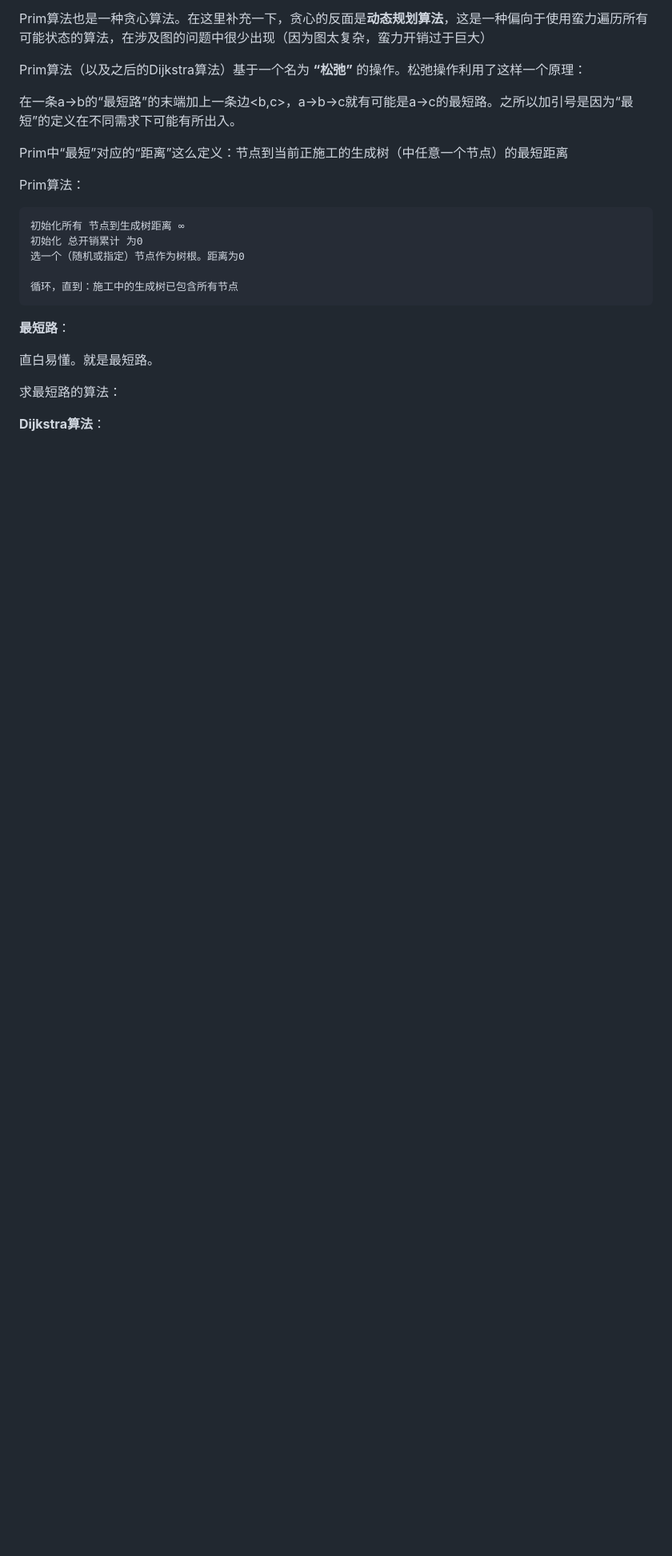
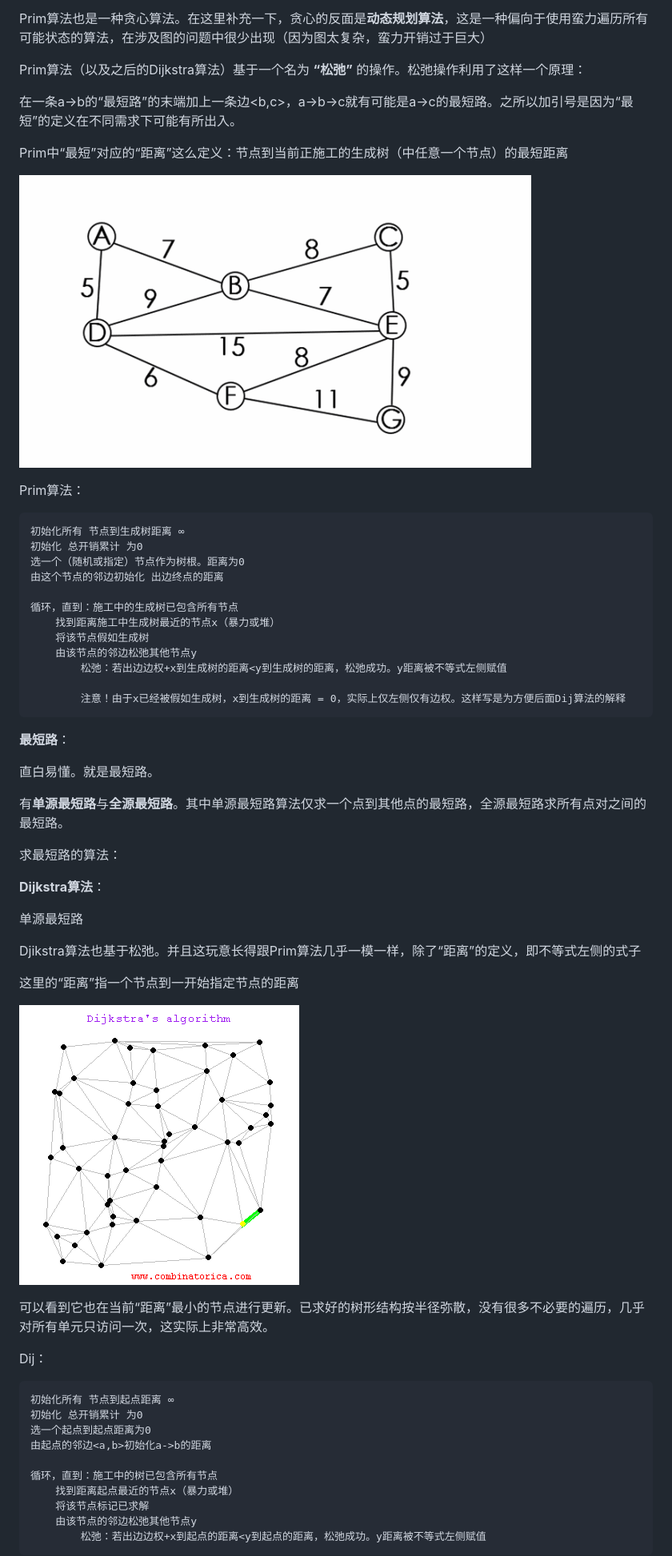
Before and after one commit to YLNX233/MCM, a Markdown page: 瞎掰扯.md, the part around the change printed below. Shown: that part at 80% size. Rendered like a GitHub page; pictures changed too: mdpic/Dij.gif (added), mdpic/Prim.gif (added); blank space fills up the shorter version.

Commit message:
阿巴阿巴阿巴

```diff
--- a/瞎掰扯.md
+++ b/瞎掰扯.md
@@ -213,20 +213,53 @@ Prim算法（以及之后的Dijkstra算法）基于一个名为 **“松弛”**
 
 Prim中“最短”对应的“距离”这么定义：节点到当前正施工的生成树（中任意一个节点）的最短距离
 
+![avator](/mdpic/Prim.gif)
+
 Prim算法：
 
     初始化所有 节点到生成树距离 ∞
     初始化 总开销累计 为0
     选一个（随机或指定）节点作为树根。距离为0
+    由这个节点的邻边初始化 出边终点的距离
 
     循环，直到：施工中的生成树已包含所有节点
+        找到距离施工中生成树最近的节点x（暴力或堆）
+        将该节点假如生成树
+        由该节点的邻边松弛其他节点y
+            松弛：若出边边权+x到生成树的距离<y到生成树的距离，松弛成功。y距离被不等式左侧赋值
 
+            注意！由于x已经被假如生成树，x到生成树的距离 = 0，实际上仅左侧仅有边权。这样写是为方便后面Dij算法的解释
 
 **最短路**：
 
 直白易懂。就是最短路。
 
+有**单源最短路**与**全源最短路**。其中单源最短路算法仅求一个点到其他点的最短路，全源最短路求所有点对之间的最短路。
+
 求最短路的算法：
 
 **Dijkstra算法**：
 
+单源最短路
+
+Djikstra算法也基于松弛。并且这玩意长得跟Prim算法几乎一模一样，除了“距离”的定义，即不等式左侧的式子
+
+这里的“距离”指一个节点到一开始指定节点的距离
+
+![avator](/mdpic/Dij.gif)
+
+可以看到它也在当前“距离”最小的节点进行更新。已求好的树形结构按半径弥散，没有很多不必要的遍历，几乎对所有单元只访问一次，这实际上非常高效。
+
+Dij：
+
+    初始化所有 节点到起点距离 ∞
+    初始化 总开销累计 为0
+    选一个起点到起点距离为0
+    由起点的邻边<a,b>初始化a->b的距离
+
+    循环，直到：施工中的树已包含所有节点
+        找到距离起点最近的节点x（暴力或堆）
+        将该节点标记已求解
+        由该节点的邻边松弛其他节点y
+            松弛：若出边边权+x到起点的距离<y到起点的距离，松弛成功。y距离被不等式左侧赋值
+
```
Also changed, not shown: other parts of 瞎掰扯.md (+24 -0 lines).
